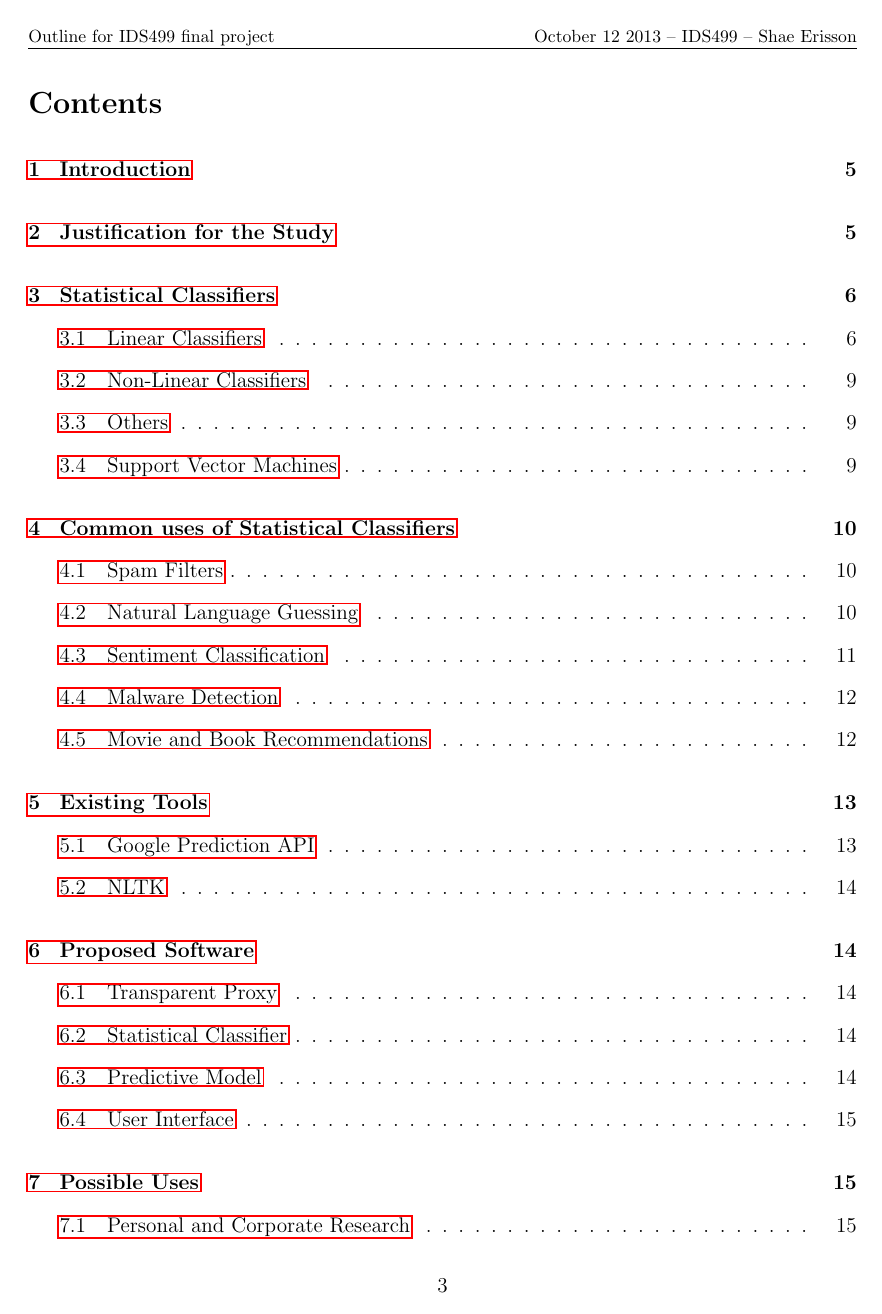
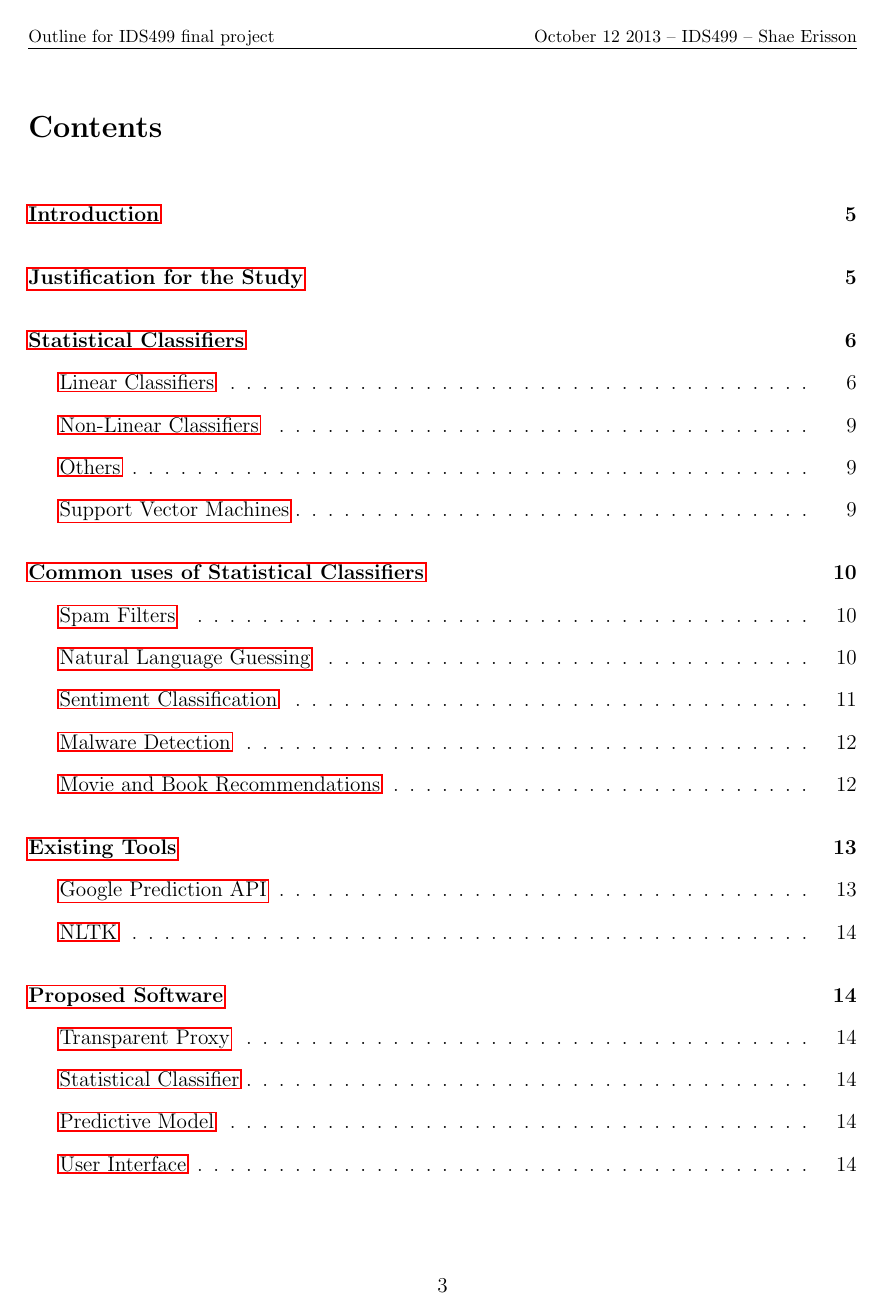
Before and after one commit to shapr/ids499, a LaTeX paper (statisticallearning.tex): page 3 of 19 before the commit and page 3 of 18 after it. Compiled offline with pdfLaTeX.

Commit message:
major formatting changes to section and subsection

```diff
--- a/statisticallearning.tex
+++ b/statisticallearning.tex
@@ -8,12 +8,12 @@
 \usepackage{amssymb}
 \usepackage{amsthm}
 \usepackage[margin=1in]{geometry}
-% \usepackage{apacite}
 \usepackage{color}
-%\usepackage{sagetex}
 \usepackage{fancyhdr}
 \usepackage{setspace}
 \usepackage{setspace}
+\usepackage[explicit]{titlesec}
+\usepackage[normalem]{ulem}
 \doublespacing{}
 \pagestyle{fancy}
 \lhead{\footnotesize Outline for IDS499 final project}
@@ -21,4 +21,18 @@
 
 \author{Shae Matijs Erisson\\Interdisciplinary Studies Department\\University of North Alabama}
 \title{Statistical Learning for User-Specific Webpage Recommendations}
+\date{October 12 2013}
+
+%% trying to get sections to not be numbered
+\setcounter{secnumdepth}{0} % this actually works!
+
+%% trying to get subsections to be underlined, it works!
+\titleformat{\subsection}
+  {\normalfont\Large\sffamily\bfseries\filcenter}{}{0em}{\uline{\thesection}}
+\titleformat{name=\subsection,numberless}
+  {\normalfont\bfseries}{}{0em}{\uline{#1}}
+
+\renewcommand*{\thesection}{\Roman{section}}
+
+
 \begin{document}
```
Also changed, not shown: statisticallearning.tex (1 more changed lines).
